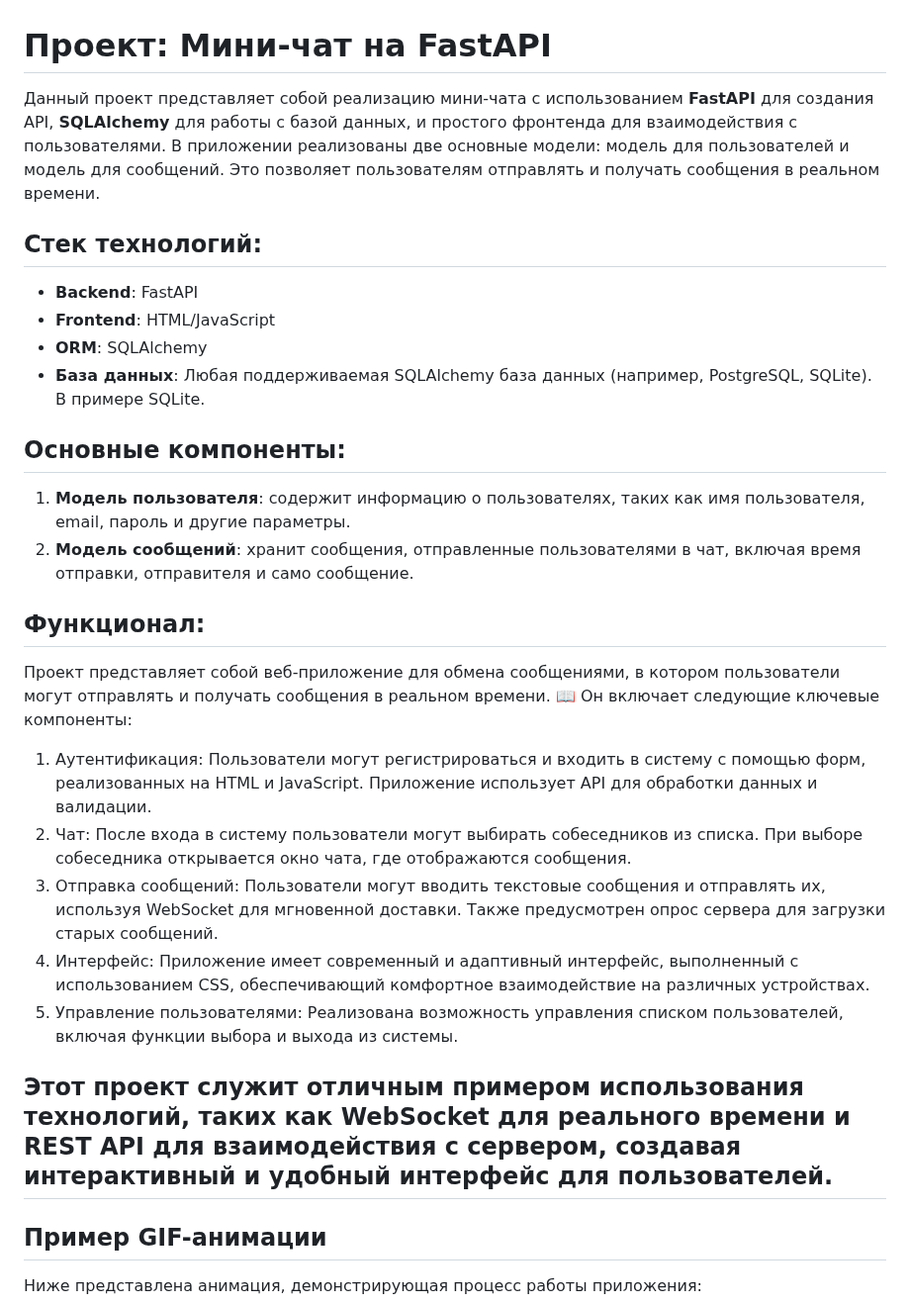
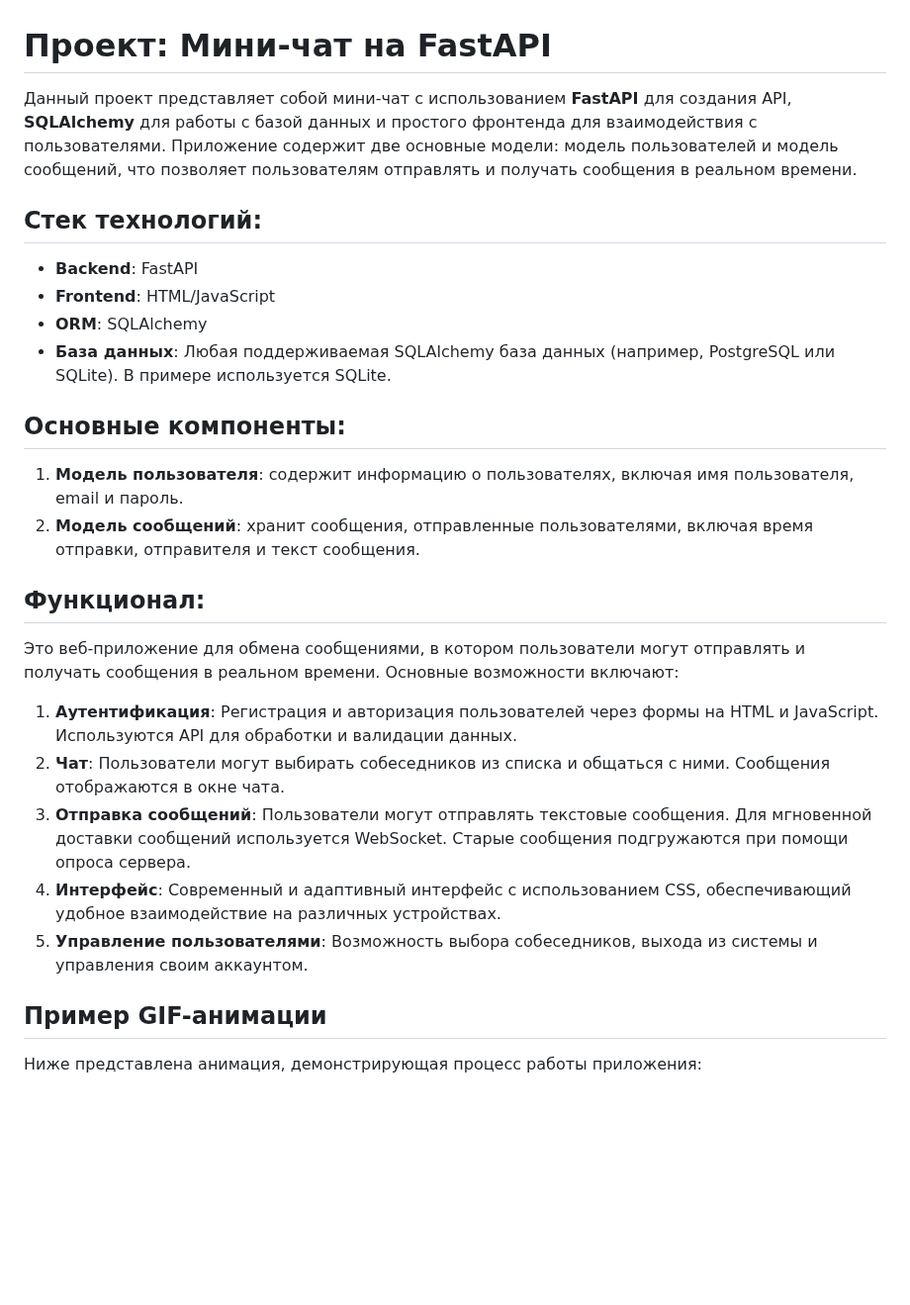
Before and after one commit to Yakvenalex/FastApiChat, a Markdown page: README.md, the part around the change. Shown at 99% size. Rendered like a GitHub page; blank space fills up the shorter version.

```diff
--- a/README.md
+++ b/README.md
@@ -1,29 +1,25 @@
 # Проект: Мини-чат на FastAPI
 
-Данный проект представляет собой реализацию мини-чата с использованием **FastAPI** для создания API, **SQLAlchemy** для работы с базой данных, и простого фронтенда для взаимодействия с пользователями. В приложении реализованы две основные модели: модель для пользователей и модель для сообщений. Это позволяет пользователям отправлять и получать сообщения в реальном времени.
+Данный проект представляет собой мини-чат с использованием **FastAPI** для создания API, **SQLAlchemy** для работы с базой данных и простого фронтенда для взаимодействия с пользователями. Приложение содержит две основные модели: модель пользователей и модель сообщений, что позволяет пользователям отправлять и получать сообщения в реальном времени.
 
 ## Стек технологий:
 - **Backend**: FastAPI
 - **Frontend**: HTML/JavaScript
 - **ORM**: SQLAlchemy
-- **База данных**: Любая поддерживаемая SQLAlchemy база данных (например, PostgreSQL, SQLite). В примере SQLite.
+- **База данных**: Любая поддерживаемая SQLAlchemy база данных (например, PostgreSQL или SQLite). В примере используется SQLite.
 
 ## Основные компоненты:
-1. **Модель пользователя**: содержит информацию о пользователях, таких как имя пользователя, email, пароль и другие параметры.
-2. **Модель сообщений**: хранит сообщения, отправленные пользователями в чат, включая время отправки, отправителя и само сообщение.
+1. **Модель пользователя**: содержит информацию о пользователях, включая имя пользователя, email и пароль.
+2. **Модель сообщений**: хранит сообщения, отправленные пользователями, включая время отправки, отправителя и текст сообщения.
 
 ## Функционал:
-Проект представляет собой веб-приложение для обмена сообщениями, в котором пользователи могут отправлять и получать сообщения в реальном времени.
-📖 Он включает следующие ключевые компоненты:
+Это веб-приложение для обмена сообщениями, в котором пользователи могут отправлять и получать сообщения в реальном времени. Основные возможности включают:
 
-1. Аутентификация: Пользователи могут регистрироваться и входить в систему с помощью форм, реализованных на HTML и JavaScript. Приложение использует API для обработки данных и валидации.
-2. Чат: После входа в систему пользователи могут выбирать собеседников из списка. При выборе собеседника открывается окно чата, где отображаются сообщения.
-3. Отправка сообщений: Пользователи могут вводить текстовые сообщения и отправлять их, используя WebSocket для мгновенной доставки. Также предусмотрен опрос сервера для загрузки старых сообщений.
-4. Интерфейс: Приложение имеет современный и адаптивный интерфейс, выполненный с использованием CSS, обеспечивающий комфортное взаимодействие на различных устройствах.
-5. Управление пользователями: Реализована возможность управления списком пользователей, включая функции выбора и выхода из системы.
-
-Этот проект служит отличным примером использования технологий, таких как WebSocket для реального времени и REST API для взаимодействия с сервером, создавая интерактивный и удобный интерфейс для пользователей.
----
+1. **Аутентификация**: Регистрация и авторизация пользователей через формы на HTML и JavaScript. Используются API для обработки и валидации данных.
+2. **Чат**: Пользователи могут выбирать собеседников из списка и общаться с ними. Сообщения отображаются в окне чата.
+3. **Отправка сообщений**: Пользователи могут отправлять текстовые сообщения. Для мгновенной доставки сообщений используется WebSocket. Старые сообщения подгружаются при помощи опроса сервера.
+4. **Интерфейс**: Современный и адаптивный интерфейс с использованием CSS, обеспечивающий удобное взаимодействие на различных устройствах.
+5. **Управление пользователями**: Возможность выбора собеседников, выхода из системы и управления своим аккаунтом.
 
 ## Пример GIF-анимации
 
```
